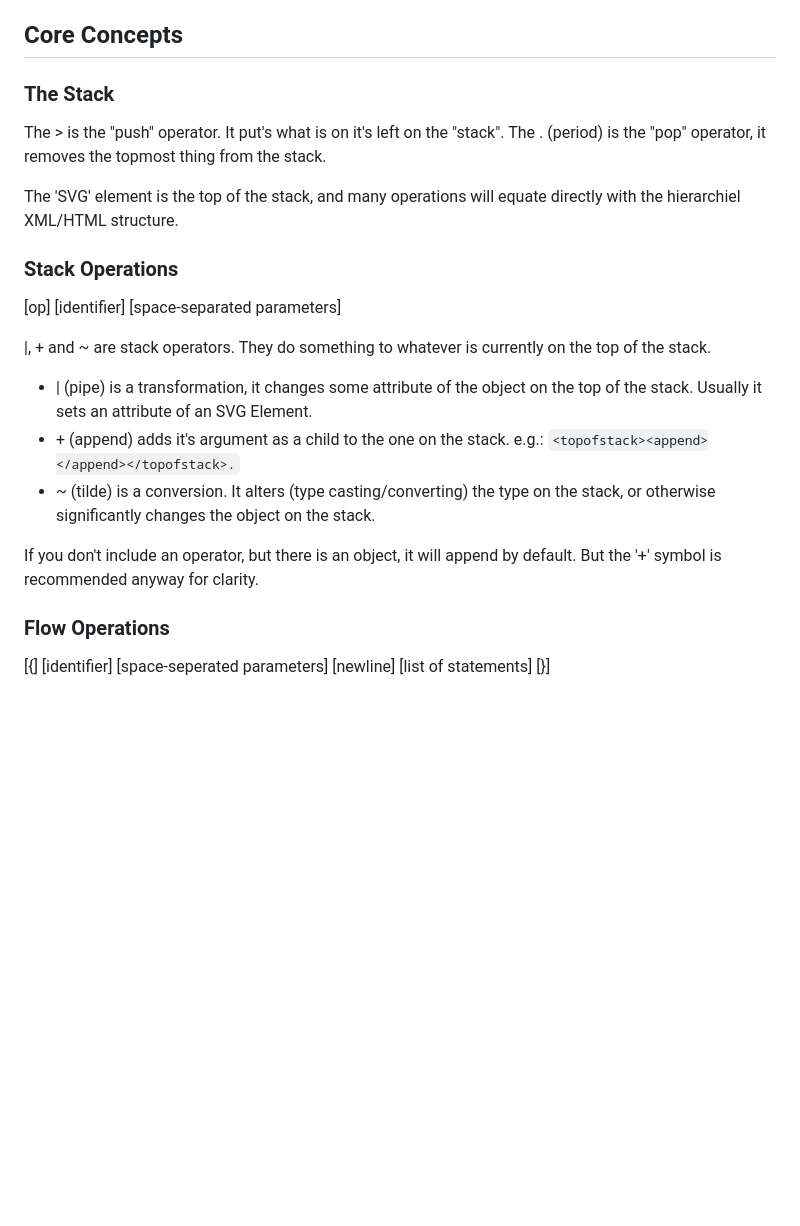
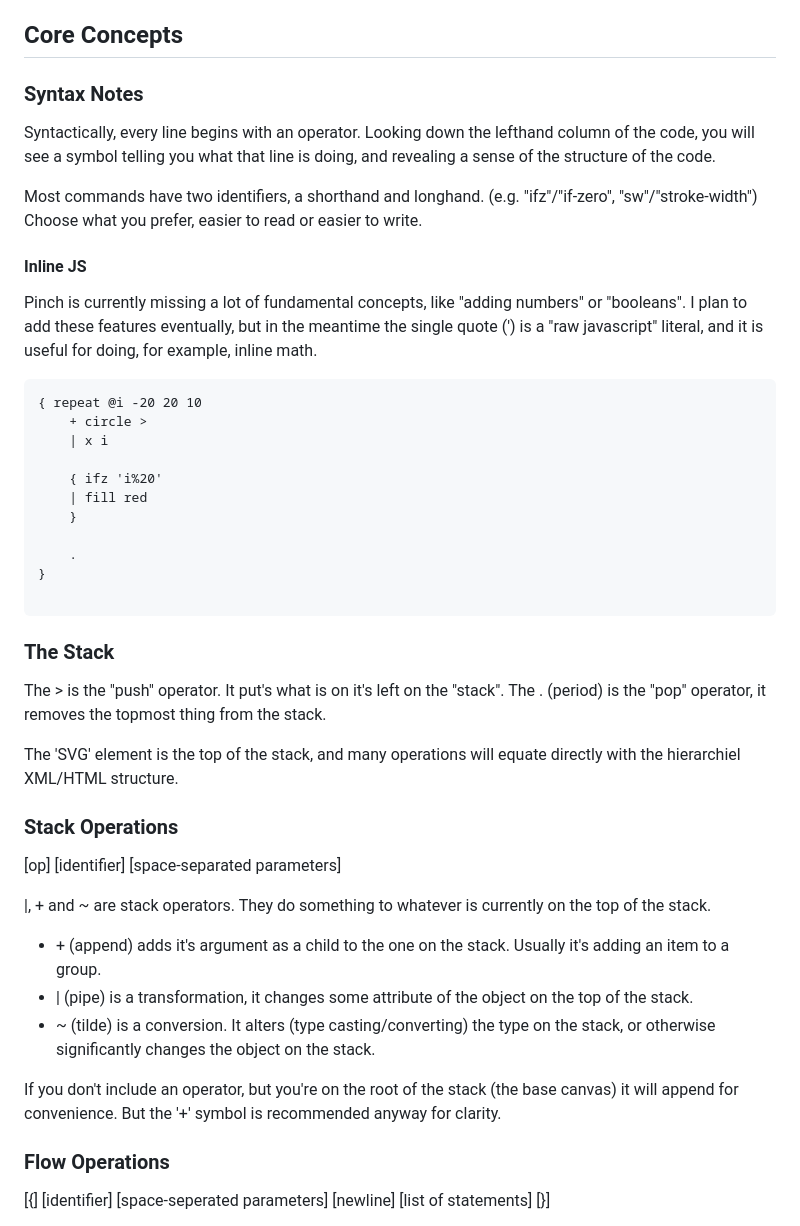
Before and after one commit to hunterdyar/Pinch, a Markdown page: README.md, the part around the change printed below. Drawn GitHub-style; blank space fills up the shorter version.

````diff
--- a/README.md
+++ b/README.md
@@ -36,6 +35,31 @@ Further, my intended use cases:
 - [Shelly.dev](https://shelly.dev/)
 
 ## Core Concepts
+
+### Syntax Notes
+Syntactically, every line begins with an operator. Looking down the lefthand column of the code, you will see a symbol telling you what that line is doing, and revealing a sense of the structure of the code.
+
+Most commands have two identifiers, a shorthand and longhand. (e.g. "ifz"/"if-zero", "sw"/"stroke-width") Choose what you prefer, easier to read or easier to write.
+
+#### Inline JS
+Pinch is currently missing a lot of fundamental concepts, like "adding numbers" or "booleans".
+I plan to add these features eventually, but in the meantime the single quote (') is a "raw javascript" literal, and it is useful for doing, for example, inline math.
+
+```
+{ repeat @i -20 20 10
+    + circle >
+    | x i
+
+    { ifz 'i%20'
+    | fill red
+    }
+
+    .
+}
+
+```
+
+
 ### The Stack
 The > is the "push" operator. It put's what is on it's left on the "stack". The . (period) is the "pop" operator, it removes the topmost thing from the stack.
 
@@ -46,11 +70,11 @@ The 'SVG' element is the top of the stack, and many operations will equate direc
 
 |, + and ~ are stack operators. They do something to whatever is currently on the top of the stack.
 
-- | (pipe) is a transformation, it changes some attribute of the object on the top of the stack. Usually it sets an attribute of an SVG Element.
-- \+ (append) adds it's argument as a child to the one on the stack. e.g.: ```<topofstack><append></append></topofstack>.```
+- \+ (append) adds it's argument as a child to the one on the stack. Usually it's adding an item to a group.
+- | (pipe) is a transformation, it changes some attribute of the object on the top of the stack.
 - ~ (tilde) is a conversion. It alters (type casting/converting) the type on the stack, or otherwise significantly changes the object on the stack.
 
-If you don't include an operator, but there is an object, it will append by default. But the '+' symbol is recommended anyway for clarity.
+If you don't include an operator, but you're on the root of the stack (the base canvas) it will append for convenience. But the '+' symbol is recommended anyway for clarity.
 
 ### Flow Operations
 [{] [identifier] [space-seperated parameters] [newline] [list of statements] [}]
````
Also changed, not shown: other parts of README.md (+5 -6 lines).
